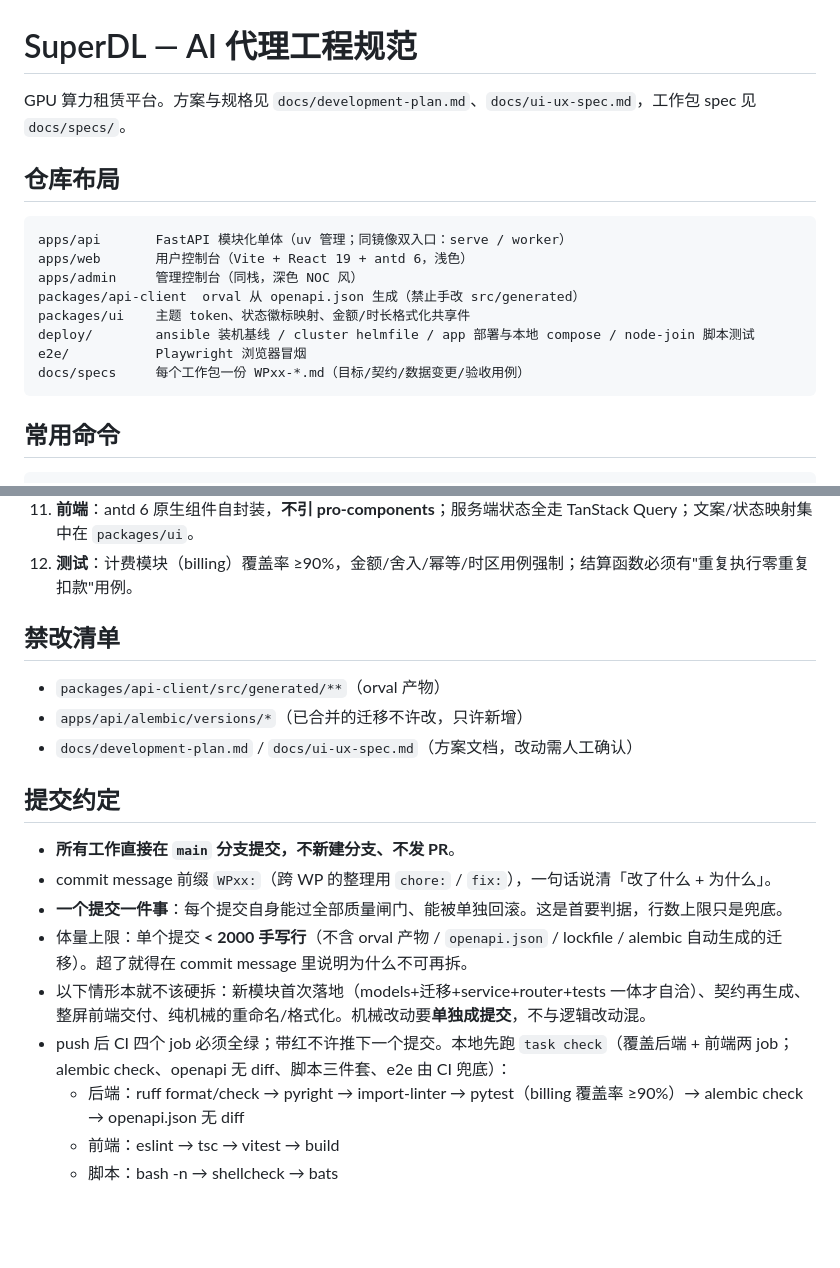
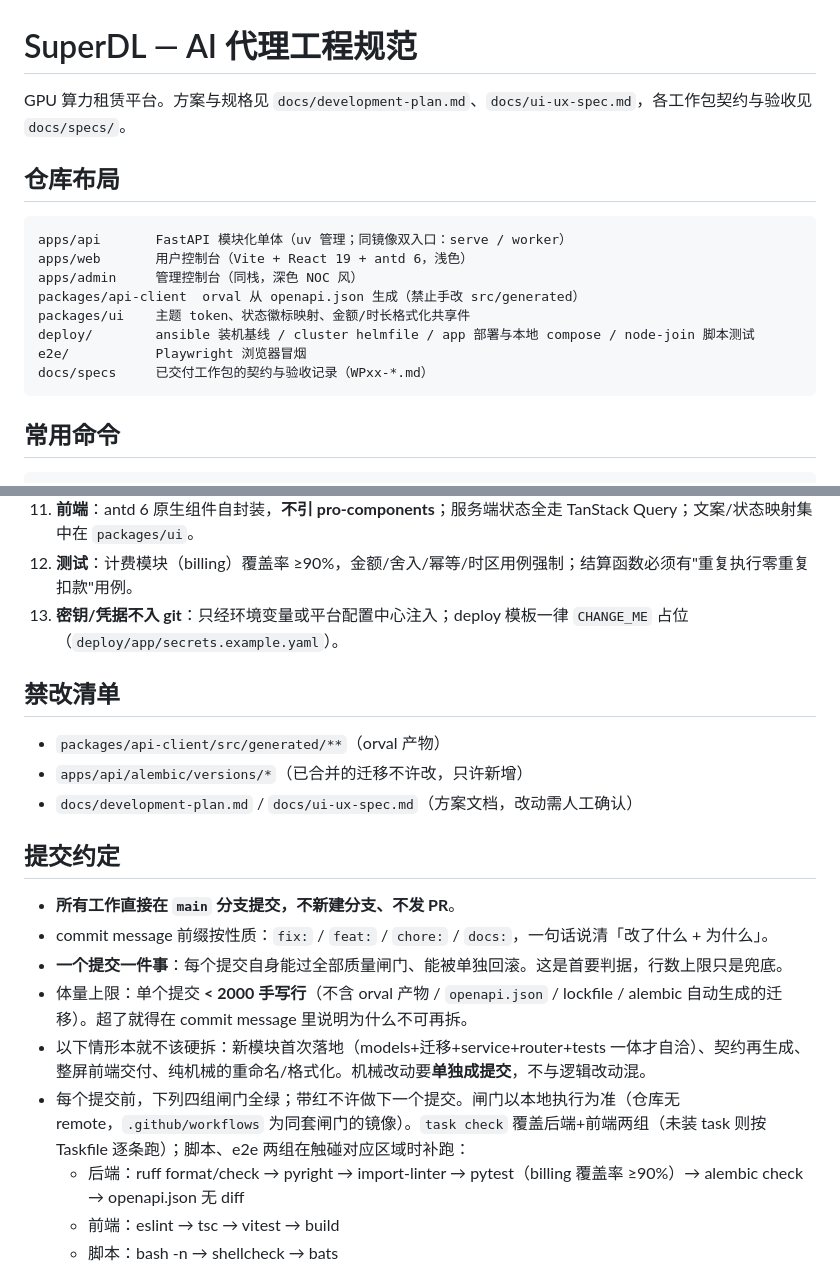
Before and after one commit to cgboy520/superdl, a Markdown page: CLAUDE.md, 2 parts joined by grey strips. GitHub-like rendering; blank space fills up the shorter version.

Commit message:
docs: CLAUDE.md 提交前缀改按性质, 闸门以本地为准, 新增密钥不入 git
Co-Authored-By: Claude Fable 5 <noreply@anthropic.com>

````diff
--- a/CLAUDE.md
+++ b/CLAUDE.md
@@ -1,6 +1,6 @@
 # SuperDL — AI 代理工程规范
 
-GPU 算力租赁平台。方案与规格见 `docs/development-plan.md`、`docs/ui-ux-spec.md`，工作包 spec 见 `docs/specs/`。
+GPU 算力租赁平台。方案与规格见 `docs/development-plan.md`、`docs/ui-ux-spec.md`，各工作包契约与验收见 `docs/specs/`。
 
 ## 仓库布局
 
@@ -12,7 +12,7 @@ packages/api-client  orval 从 openapi.json 生成（禁止手改 src/generated
 packages/ui    主题 token、状态徽标映射、金额/时长格式化共享件
 deploy/        ansible 装机基线 / cluster helmfile / app 部署与本地 compose / node-join 脚本测试
 e2e/           Playwright 浏览器冒烟
-docs/specs     每个工作包一份 WPxx-*.md（目标/契约/数据变更/验收用例）
+docs/specs     已交付工作包的契约与验收记录（WPxx-*.md）
 ```
 
 ## 常用命令
@@ -57,6 +57,7 @@ docker compose -f deploy/app/compose.yaml up -d      # PG18 + mock 短信/支付
 10. **状态机迁移**只能通过 `orchestrator/service.py` 的 transition 函数（同事务写 instance_events），禁止直接 UPDATE status。
 11. **前端**：antd 6 原生组件自封装，**不引 pro-components**；服务端状态全走 TanStack Query；文案/状态映射集中在 `packages/ui`。
 12. **测试**：计费模块（billing）覆盖率 ≥90%，金额/舍入/幂等/时区用例强制；结算函数必须有"重复执行零重复扣款"用例。
+13. **密钥/凭据不入 git**：只经环境变量或平台配置中心注入；deploy 模板一律 `CHANGE_ME` 占位（`deploy/app/secrets.example.yaml`）。
 
 ## 禁改清单
 
@@ -67,11 +68,11 @@ docker compose -f deploy/app/compose.yaml up -d      # PG18 + mock 短信/支付
 ## 提交约定
 
 - **所有工作直接在 `main` 分支提交，不新建分支、不发 PR**。
-- commit message 前缀 `WPxx:`（跨 WP 的整理用 `chore:` / `fix:`），一句话说清「改了什么 + 为什么」。
+- commit message 前缀按性质：`fix:` / `feat:` / `chore:` / `docs:`，一句话说清「改了什么 + 为什么」。
 - **一个提交一件事**：每个提交自身能过全部质量闸门、能被单独回滚。这是首要判据，行数上限只是兜底。
 - 体量上限：单个提交 **< 2000 手写行**（不含 orval 产物 / `openapi.json` / lockfile / alembic 自动生成的迁移）。超了就得在 commit message 里说明为什么不可再拆。
 - 以下情形本就不该硬拆：新模块首次落地（models+迁移+service+router+tests 一体才自洽）、契约再生成、整屏前端交付、纯机械的重命名/格式化。机械改动要**单独成提交**，不与逻辑改动混。
-- push 后 CI 四个 job 必须全绿；带红不许推下一个提交。本地先跑 `task check`（覆盖后端 + 前端两 job；alembic check、openapi 无 diff、脚本三件套、e2e 由 CI 兜底）：
+- 每个提交前，下列四组闸门全绿；带红不许做下一个提交。闸门以本地执行为准（仓库无 remote，`.github/workflows` 为同套闸门的镜像）。`task check` 覆盖后端+前端两组（未装 task 则按 Taskfile 逐条跑）；脚本、e2e 两组在触碰对应区域时补跑：
   - 后端：ruff format/check → pyright → import-linter → pytest（billing 覆盖率 ≥90%）→ alembic check → openapi.json 无 diff
   - 前端：eslint → tsc → vitest → build
   - 脚本：bash -n → shellcheck → bats
````
